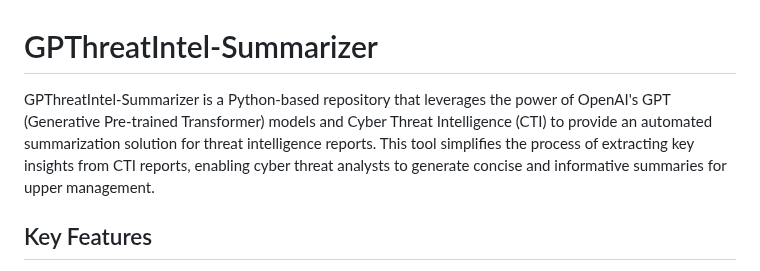
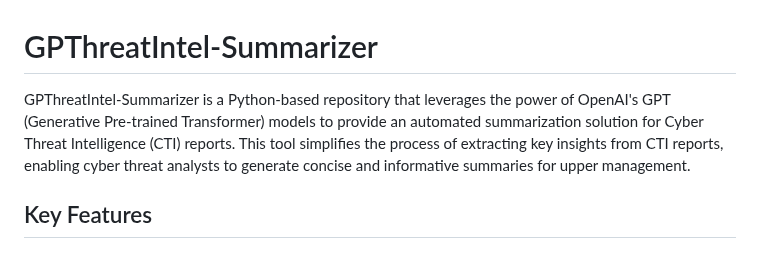
Before and after one commit to nitroz3us/GPThreatIntel-Summarizer, a Markdown page: README.md, the part around the change. Drawn GitHub-style.

```diff
--- a/README.md
+++ b/README.md
@@ -1,6 +1,6 @@
 # GPThreatIntel-Summarizer
 
-GPThreatIntel-Summarizer is a Python-based repository that leverages the power of OpenAI's GPT (Generative Pre-trained Transformer) models and Cyber Threat Intelligence (CTI) to provide an automated summarization solution for threat intelligence reports. This tool simplifies the process of extracting key insights from CTI reports, enabling cyber threat analysts to generate concise and informative summaries for upper management.
+GPThreatIntel-Summarizer is a Python-based repository that leverages the power of OpenAI's GPT (Generative Pre-trained Transformer) models to provide an automated summarization solution for Cyber Threat Intelligence (CTI) reports. This tool simplifies the process of extracting key insights from CTI reports, enabling cyber threat analysts to generate concise and informative summaries for upper management.
 
 ## Key Features
 
```
